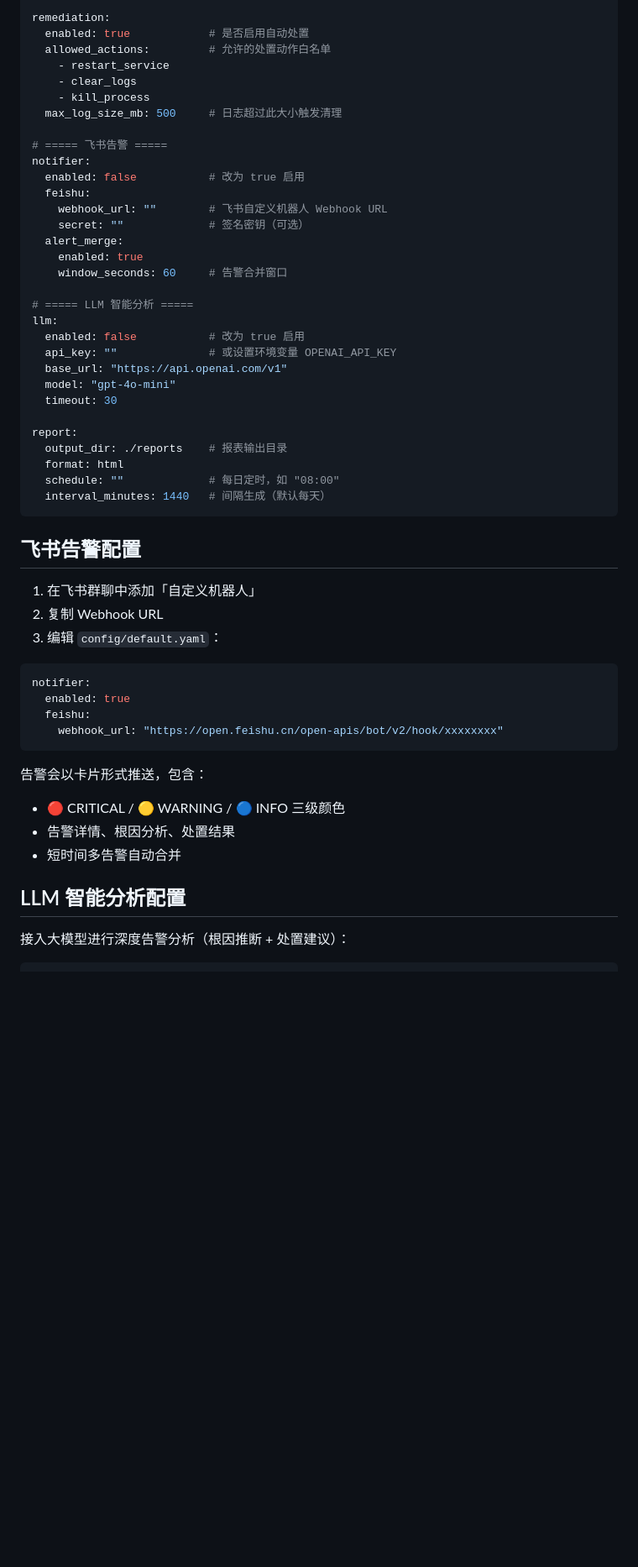
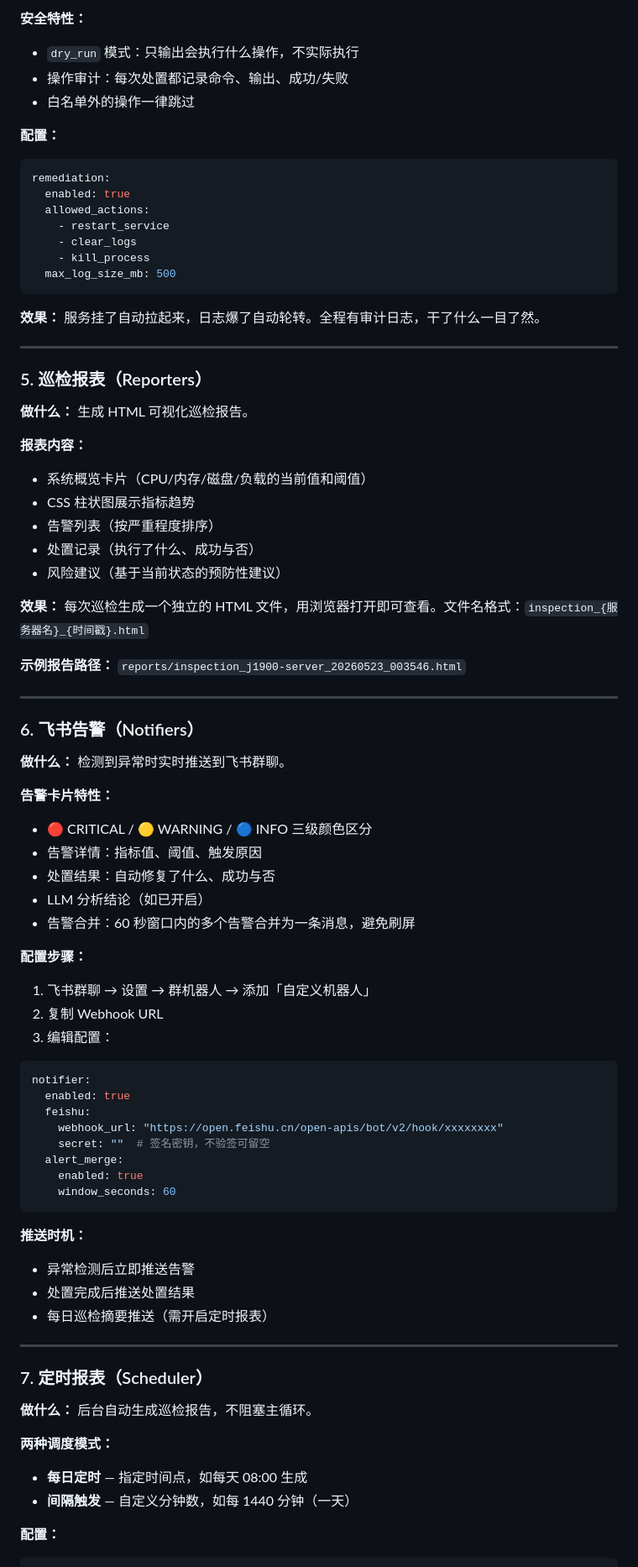
Before and after one commit to BerryHUANG123/ops-agent, a Markdown page: README.md, the part around one of its changes. Shown at 84% size. Drawn GitHub-style; blank space fills up the shorter version.

````diff
--- a/README.md
+++ b/README.md
@@ -102,56 +171,84 @@ logs:
+**安全特性：**
+- `dry_run` 模式：只输出会执行什么操作，不实际执行
+- 操作审计：每次处置都记录命令、输出、成功/失败
+- 白名单外的操作一律跳过
+
+**配置：**
+
+```yaml
 remediation:
-  enabled: true            # 是否启用自动处置
-  allowed_actions:         # 允许的处置动作白名单
+  enabled: true
+  allowed_actions:
     - restart_service
     - clear_logs
     - kill_process
-  max_log_size_mb: 500     # 日志超过此大小触发清理
-
-# ===== 飞书告警 =====
-notifier:
-  enabled: false           # 改为 true 启用
-  feishu:
-    webhook_url: ""        # 飞书自定义机器人 Webhook URL
-    secret: ""             # 签名密钥（可选）
-  alert_merge:
-    enabled: true
-    window_seconds: 60     # 告警合并窗口
-
-# ===== LLM 智能分析 =====
-llm:
-  enabled: false           # 改为 true 启用
-  api_key: ""              # 或设置环境变量 OPENAI_API_KEY
-  base_url: "https://api.openai.com/v1"
-  model: "gpt-4o-mini"
-  timeout: 30
-
-report:
-  output_dir: ./reports    # 报表输出目录
-  format: html
-  schedule: ""             # 每日定时，如 "08:00"
-  interval_minutes: 1440   # 间隔生成（默认每天）
+  max_log_size_mb: 500
 ```
 
-## 飞书告警配置
+**效果：** 服务挂了自动拉起来，日志爆了自动轮转。全程有审计日志，干了什么一目了然。
 
-1. 在飞书群聊中添加「自定义机器人」
+---
+
+### 5. 巡检报表（Reporters）
+
+**做什么：** 生成 HTML 可视化巡检报告。
+
+**报表内容：**
+- 系统概览卡片（CPU/内存/磁盘/负载的当前值和阈值）
+- CSS 柱状图展示指标趋势
+- 告警列表（按严重程度排序）
+- 处置记录（执行了什么、成功与否）
+- 风险建议（基于当前状态的预防性建议）
+
+**效果：** 每次巡检生成一个独立的 HTML 文件，用浏览器打开即可查看。文件名格式：`inspection_{服务器名}_{时间戳}.html`
+
+**示例报告路径：** `reports/inspection_j1900-server_20260523_003546.html`
+
+---
+
+### 6. 飞书告警（Notifiers）
+
+**做什么：** 检测到异常时实时推送到飞书群聊。
+
+**告警卡片特性：**
+- 🔴 CRITICAL / 🟡 WARNING / 🔵 INFO 三级颜色区分
+- 告警详情：指标值、阈值、触发原因
+- 处置结果：自动修复了什么、成功与否
+- LLM 分析结论（如已开启）
+- 告警合并：60 秒窗口内的多个告警合并为一条消息，避免刷屏
+
+**配置步骤：**
+
+1. 飞书群聊 → 设置 → 群机器人 → 添加「自定义机器人」
 2. 复制 Webhook URL
-3. 编辑 `config/default.yaml`：
+3. 编辑配置：
 
 ```yaml
 notifier:
   enabled: true
   feishu:
     webhook_url: "https://open.feishu.cn/open-apis/bot/v2/hook/xxxxxxxx"
+    secret: ""  # 签名密钥，不验签可留空
+  alert_merge:
+    enabled: true
+    window_seconds: 60
 ```
 
-告警会以卡片形式推送，包含：
-- 🔴 CRITICAL / 🟡 WARNING / 🔵 INFO 三级颜色
-- 告警详情、根因分析、处置结果
-- 短时间多告警自动合并
+**推送时机：**
+- 异常检测后立即推送告警
+- 处置完成后推送处置结果
+- 每日巡检摘要推送（需开启定时报表）
 
-## LLM 智能分析配置
+---
 
-接入大模型进行深度告警分析（根因推断 + 处置建议）：
+### 7. 定时报表（Scheduler）
+
+**做什么：** 后台自动生成巡检报告，不阻塞主循环。
+
+**两种调度模式：**
+- **每日定时** — 指定时间点，如每天 08:00 生成
+- **间隔触发** — 自定义分钟数，如每 1440 分钟（一天）
+
+**配置：**
 
 ```yaml
````
Also changed, not shown: other parts of README.md (+216 -77 lines).
